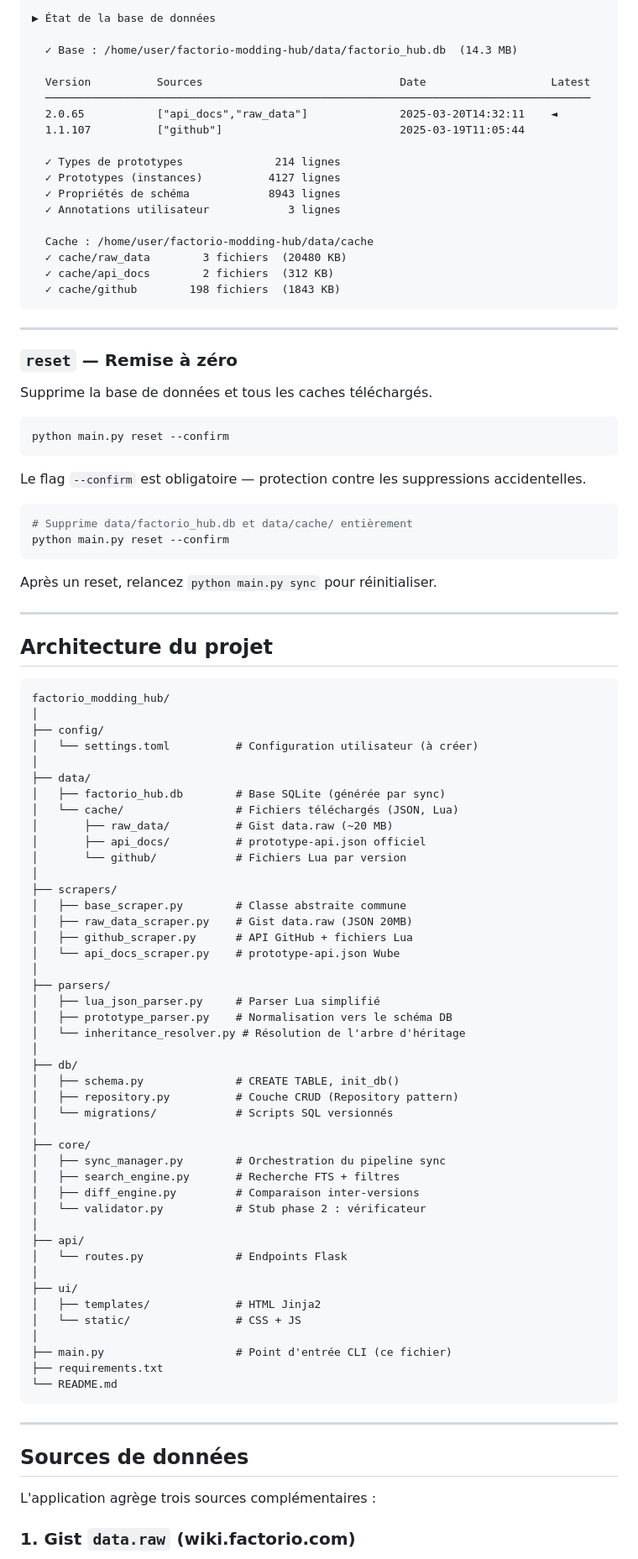
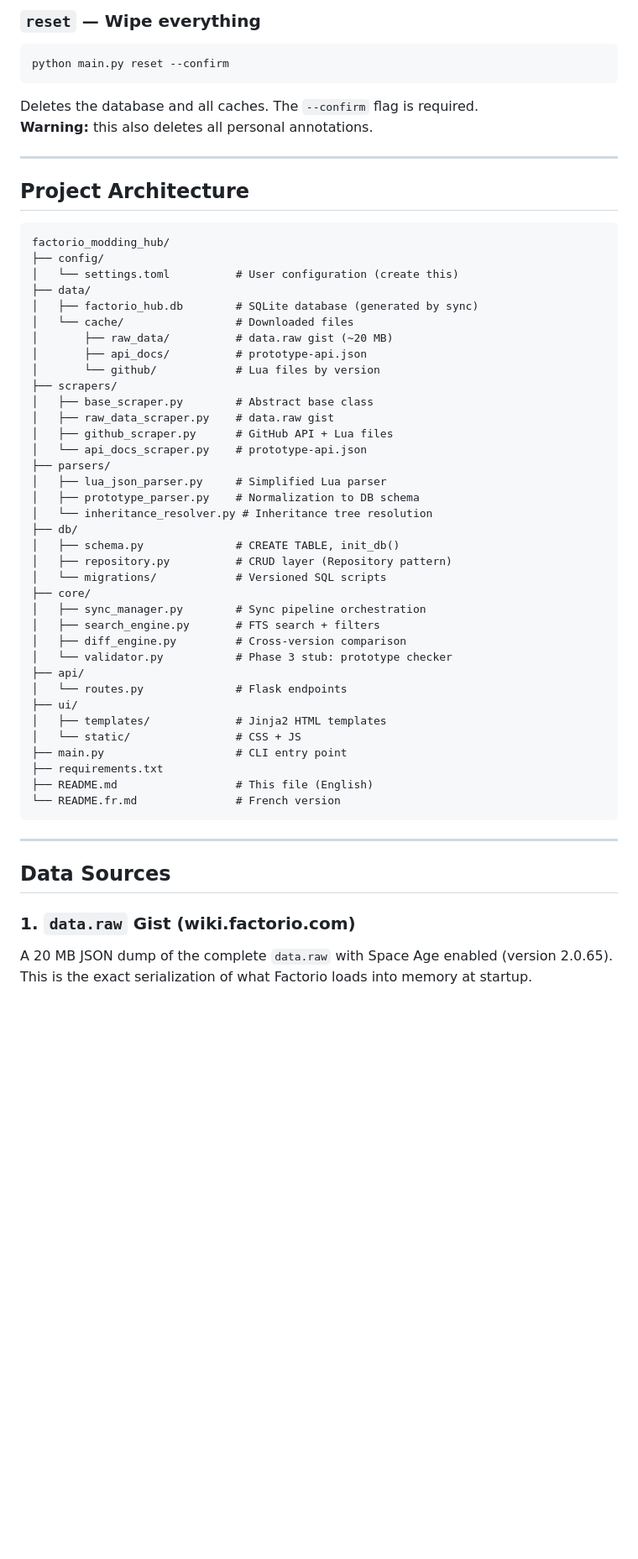
Before and after one commit to Appalings03/factorio_modding_hub, a Markdown page: README.md, the part around one of its changes. Shown at 84% size. Drawn GitHub-style; blank space fills up the shorter version.

Commit message:
Traduction of README to english

````diff
--- a/README.md
+++ b/README.md
@@ -248,99 +188,61 @@ Exemple de sortie :
 
-▶ État de la base de données
-
-  ✓ Base : /home/user/factorio-modding-hub/data/factorio_hub.db  (14.3 MB)
-
-  Version          Sources                              Date                   Latest
-  ───────────────────────────────────────────────────────────────────────────────────
-  2.0.65           ["api_docs","raw_data"]              2025-03-20T14:32:11    ◄
-  1.1.107          ["github"]                           2025-03-19T11:05:44
-
-  ✓ Types de prototypes              214 lignes
-  ✓ Prototypes (instances)          4127 lignes
-  ✓ Propriétés de schéma            8943 lignes
-  ✓ Annotations utilisateur            3 lignes
-
-  Cache : /home/user/factorio-modding-hub/data/cache
-  ✓ cache/raw_data        3 fichiers  (20480 KB)
-  ✓ cache/api_docs        2 fichiers  (312 KB)
-  ✓ cache/github        198 fichiers  (1843 KB)
-```
-
----
-
-### `reset` — Remise à zéro
-
-Supprime la base de données et tous les caches téléchargés.
+### `reset` — Wipe everything
 
 ```bash
 python main.py reset --confirm
 ```
 
-Le flag `--confirm` est obligatoire — protection contre les suppressions accidentelles.
-
-```bash
-# Supprime data/factorio_hub.db et data/cache/ entièrement
-python main.py reset --confirm
-```
-
-Après un reset, relancez `python main.py sync` pour réinitialiser.
+Deletes the database and all caches. The `--confirm` flag is required.
+**Warning:** this also deletes all personal annotations.
 
 ---
 
-## Architecture du projet
+## Project Architecture
 
 ```
 factorio_modding_hub/
-│
 ├── config/
-│   └── settings.toml          # Configuration utilisateur (à créer)
-│
+│   └── settings.toml          # User configuration (create this)
 ├── data/
-│   ├── factorio_hub.db        # Base SQLite (générée par sync)
-│   └── cache/                 # Fichiers téléchargés (JSON, Lua)
-│       ├── raw_data/          # Gist data.raw (~20 MB)
-│       ├── api_docs/          # prototype-api.json officiel
-│       └── github/            # Fichiers Lua par version
-│
+│   ├── factorio_hub.db        # SQLite database (generated by sync)
+│   └── cache/                 # Downloaded files
+│       ├── raw_data/          # data.raw gist (~20 MB)
+│       ├── api_docs/          # prototype-api.json
+│       └── github/            # Lua files by version
 ├── scrapers/
-│   ├── base_scraper.py        # Classe abstraite commune
-│   ├── raw_data_scraper.py    # Gist data.raw (JSON 20MB)
-│   ├── github_scraper.py      # API GitHub + fichiers Lua
-│   └── api_docs_scraper.py    # prototype-api.json Wube
-│
+│   ├── base_scraper.py        # Abstract base class
+│   ├── raw_data_scraper.py    # data.raw gist
+│   ├── github_scraper.py      # GitHub API + Lua files
+│   └── api_docs_scraper.py    # prototype-api.json
 ├── parsers/
-│   ├── lua_json_parser.py     # Parser Lua simplifié
-│   ├── prototype_parser.py    # Normalisation vers le schéma DB
-│   └── inheritance_resolver.py # Résolution de l'arbre d'héritage
-│
+│   ├── lua_json_parser.py     # Simplified Lua parser
+│   ├── prototype_parser.py    # Normalization to DB schema
+│   └── inheritance_resolver.py # Inheritance tree resolution
 ├── db/
 │   ├── schema.py              # CREATE TABLE, init_db()
-│   ├── repository.py          # Couche CRUD (Repository pattern)
-│   └── migrations/            # Scripts SQL versionnés
-│
+│   ├── repository.py          # CRUD layer (Repository pattern)
+│   └── migrations/            # Versioned SQL scripts
 ├── core/
-│   ├── sync_manager.py        # Orchestration du pipeline sync
-│   ├── search_engine.py       # Recherche FTS + filtres
-│   ├── diff_engine.py         # Comparaison inter-versions
-│   └── validator.py           # Stub phase 2 : vérificateur
-│
+│   ├── sync_manager.py        # Sync pipeline orchestration
+│   ├── search_engine.py       # FTS search + filters
+│   ├── diff_engine.py         # Cross-version comparison
+│   └── validator.py           # Phase 3 stub: prototype checker
 ├── api/
-│   └── routes.py              # Endpoints Flask
-│
+│   └── routes.py              # Flask endpoints
 ├── ui/
-│   ├── templates/             # HTML Jinja2
+│   ├── templates/             # Jinja2 HTML templates
 │   └── static/                # CSS + JS
-│
-├── main.py                    # Point d'entrée CLI (ce fichier)
+├── main.py                    # CLI entry point
 ├── requirements.txt
-└── README.md
+├── README.md                  # This file (English)
+└── README.fr.md               # French version
 ```
 
 ---
 
-## Sources de données
+## Data Sources
 
-L'application agrège trois sources complémentaires :
+### 1. `data.raw` Gist (wiki.factorio.com)
 
-### 1. Gist `data.raw` (wiki.factorio.com)
+A 20 MB JSON dump of the complete `data.raw` with Space Age enabled (version 2.0.65). This is the exact serialization of what Factorio loads into memory at startup.
 
````
Also changed, not shown: other parts of README.md (+120 -183 lines), README.fr.md (added, +256 -0 lines).
